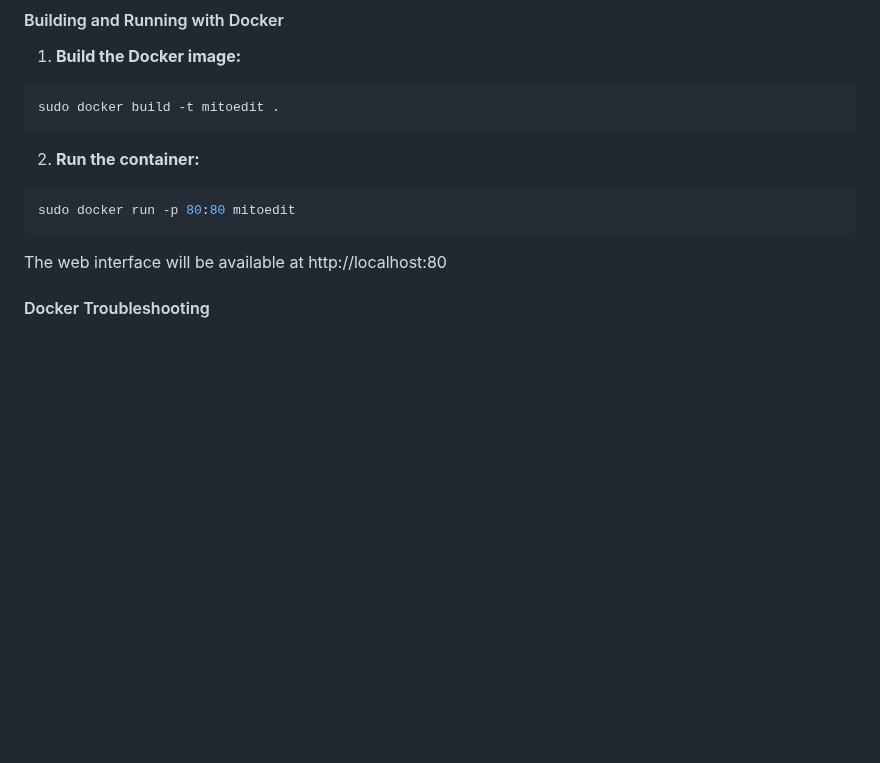
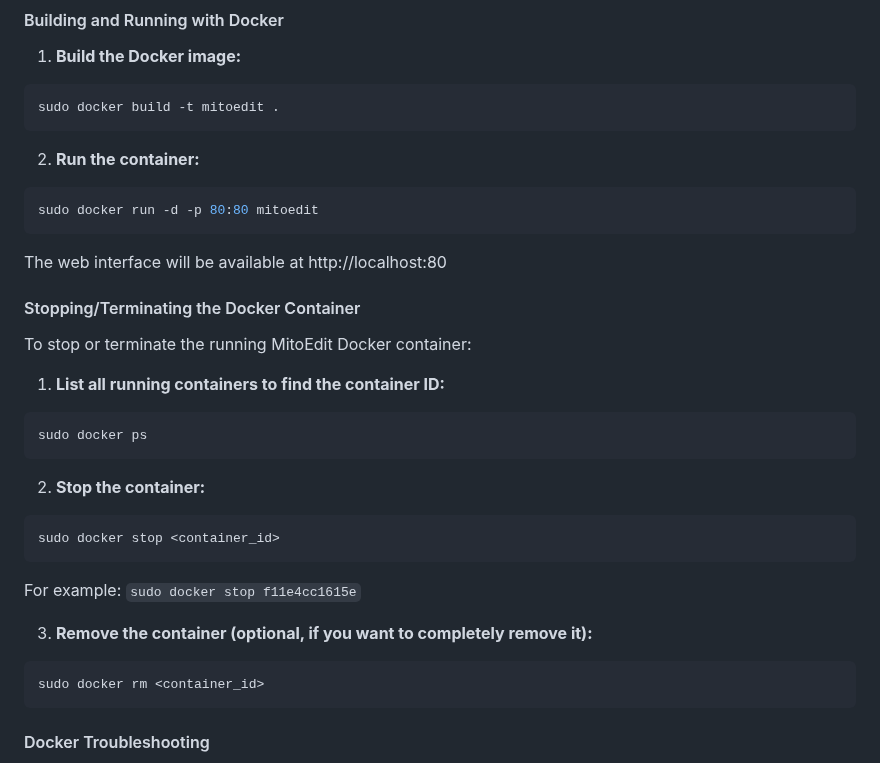
Before and after one commit to xz-stjude/MitoEdit, a Markdown page: README.md, the part around the change. Drawn GitHub-style; blank space fills up the shorter version.

Commit message:
Add instructions for stopping and removing the Docker container in README

````diff
--- a/README.md
+++ b/README.md
@@ -113,10 +113,30 @@ sudo docker build -t mitoedit .
 
 2. **Run the container:**
 ```bash
-sudo docker run -p 80:80 mitoedit
+sudo docker run -d -p 80:80 mitoedit
 ```
 
 The web interface will be available at http://localhost:80
+
+#### Stopping/Terminating the Docker Container
+
+To stop or terminate the running MitoEdit Docker container:
+
+1. **List all running containers to find the container ID:**
+```bash
+sudo docker ps
+```
+
+2. **Stop the container:**
+```bash
+sudo docker stop <container_id>
+```
+   For example: `sudo docker stop f11e4cc1615e`
+
+3. **Remove the container (optional, if you want to completely remove it):**
+```bash
+sudo docker rm <container_id>
+```
 
 #### Docker Troubleshooting
 - Ensure Docker is running on your system
````
